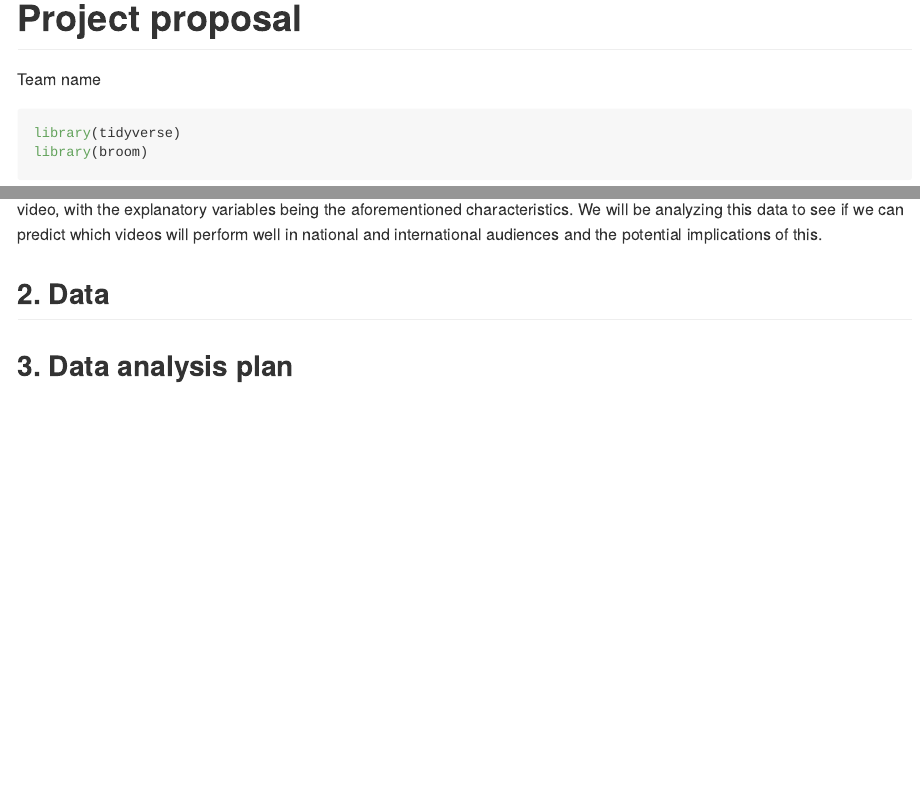
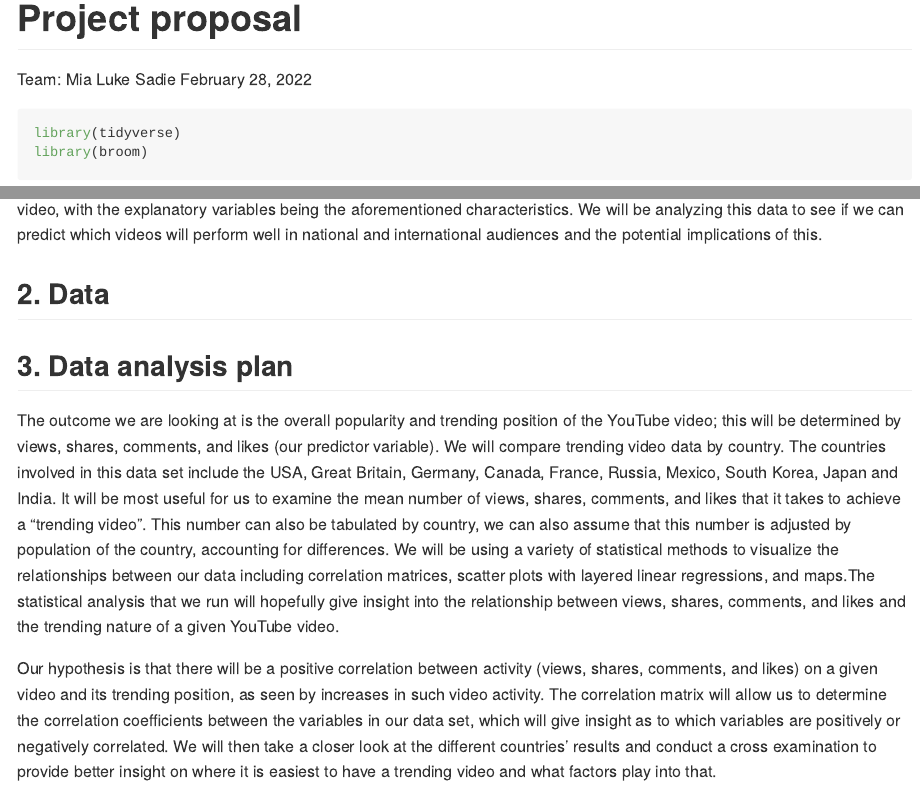
Before and after one commit to DCS-210/w2022-project-mia-luke-sadie, an R Markdown document (proposal/proposal.Rmd): the page in a window 1100 px wide, from its top, and a second part further down, joined at a grey line. The pictures show the output file proposal/proposal.md that the author committed with the source, drawn offline in the style of GitHub.

Commit message:
Commit Proposal Amendment

```diff
--- a/proposal/proposal.Rmd
+++ b/proposal/proposal.Rmd
@@ -1,6 +1,7 @@
 ---
 title: "Project proposal"
-author: "Team name"
+author: "Team: Mia Luke Sadie"
+date: "February 28, 2022"
 output: github_document
 ---
 
@@ -16,9 +17,14 @@ In this project we aim to gauge the relationship between number of views, shares
 We will analyze which factors impact the overall popularity of a Youtube video in any given country and compare a cross examination of results. The response variable for our analysis will be the overall popularity and ranking of the given YouTube video, with the explanatory variables being the aforementioned characteristics. We will be analyzing this data to see if we can predict which videos will perform well in national and international audiences and the potential implications of this.
 
 
+
 ## 2. Data
 
 
 
 
 ## 3. Data analysis plan
+
+The outcome we are looking at is the overall popularity and trending position of the YouTube video; this will be determined by views, shares, comments, and likes (our predictor variable). We will compare trending video data by country. The countries involved in this data set include the USA, Great Britain, Germany, Canada, France, Russia, Mexico, South Korea, Japan and India. It will be most useful for us to examine the mean number of  views, shares, comments, and likes that it takes to achieve a “trending video”. This number can also be tabulated by country, we can also assume that this number is adjusted by population of the country, accounting for differences. We will be using a variety of statistical methods to visualize the relationships between our data including correlation matrices, scatter plots with layered linear regressions, and maps.The statistical analysis that we run will hopefully give insight into the relationship between views, shares, comments, and likes and the trending nature of a given YouTube video.
+
+Our hypothesis is that there will be a positive correlation between activity (views, shares, comments, and likes) on a given video and its trending position, as seen by increases in such video activity.  The correlation matrix will allow us to determine the correlation coefficients between the variables in our data set, which will give insight as to which variables are positively or negatively correlated. We will then take a closer look at the different countries' results and conduct a cross examination to provide better insight on where it is easiest to have a trending video and what factors play into that.
```
Also changed, not shown: proposal/proposal.md.
